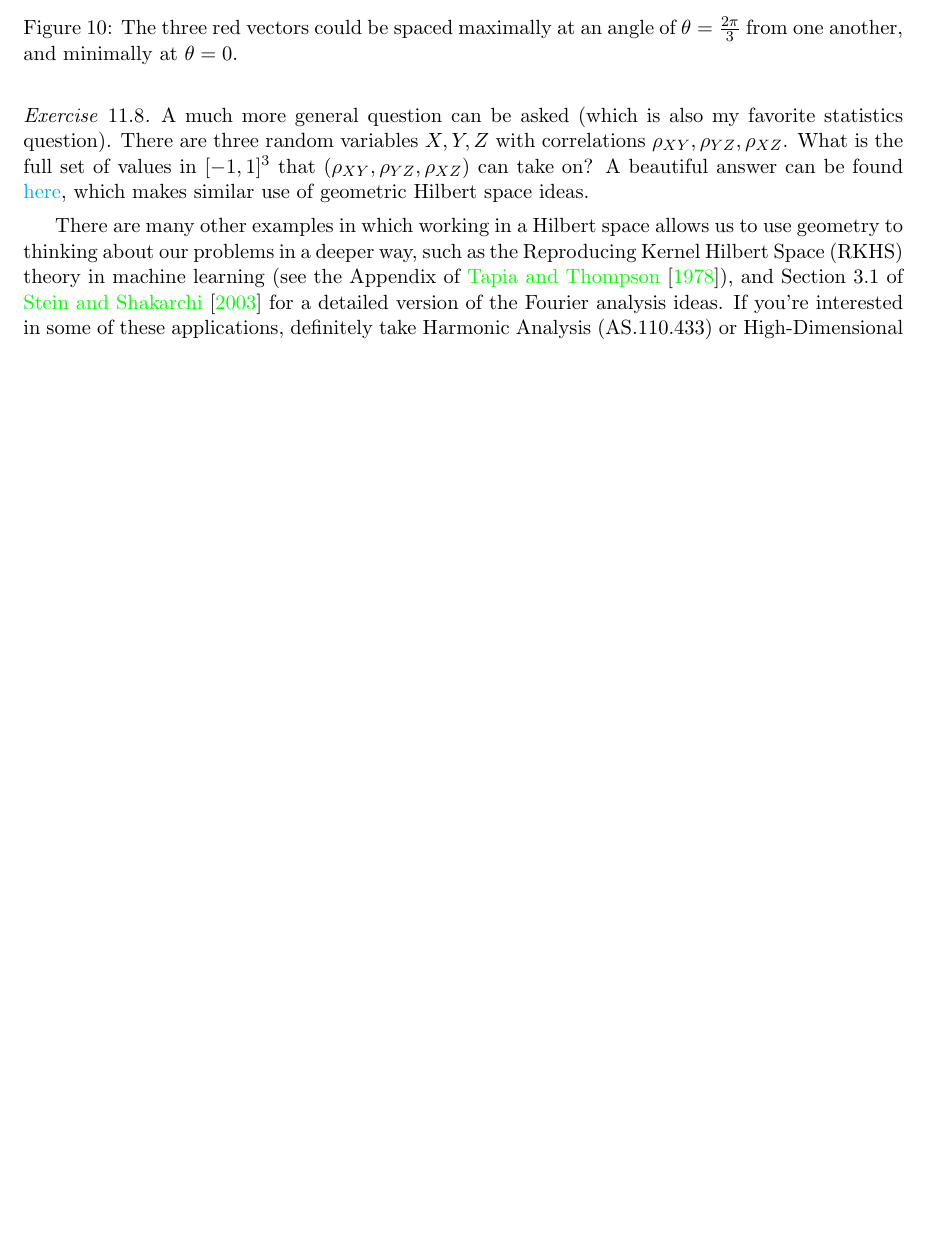
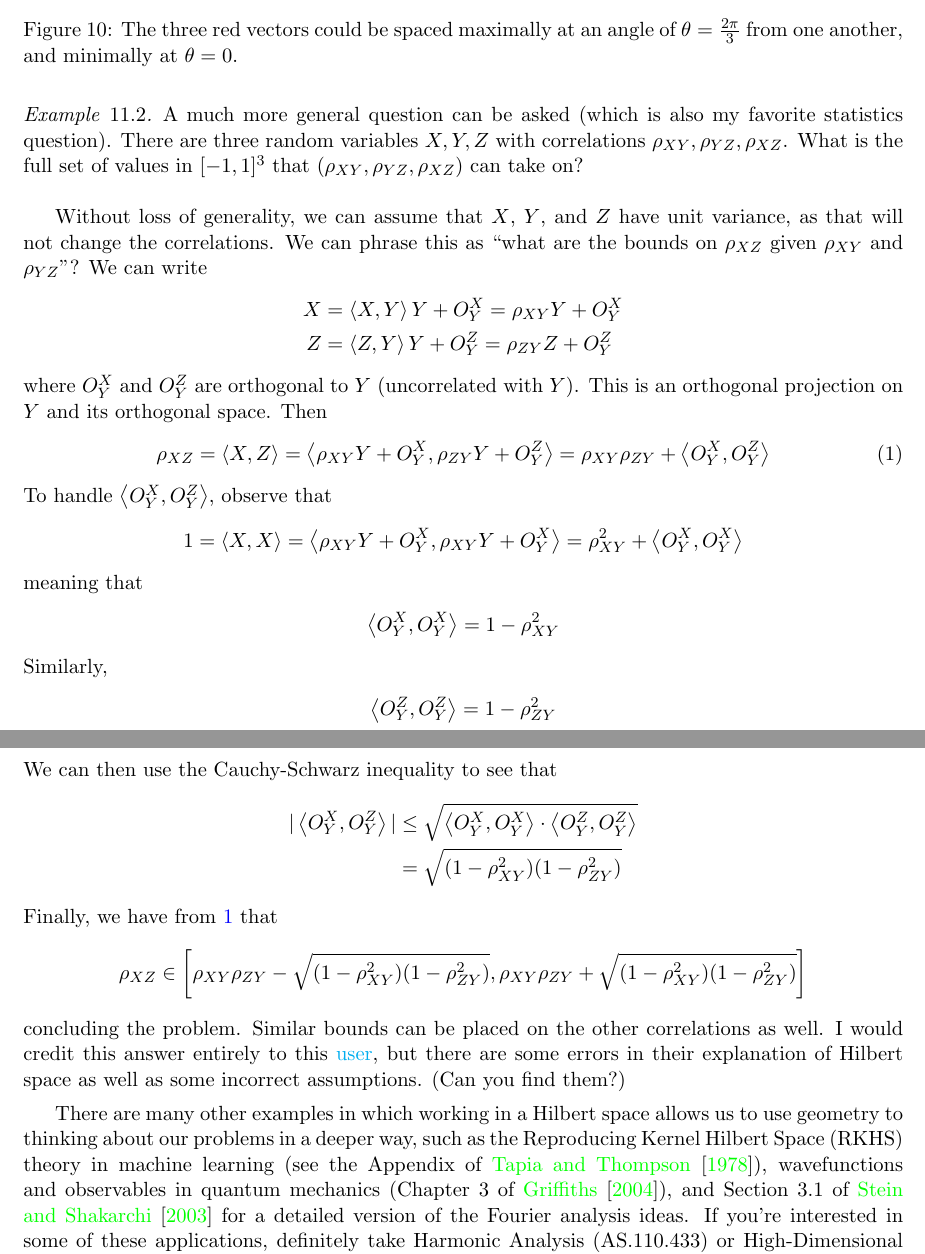
Before and after one commit to rmehta004/ta, a LaTeX document (jhu-en-553-792-matrix-analysis/section-notes/section-notes.tex): part of page 31 of 32 before the commit and two parts of pages 31 and 32 of 33 after it, the two joined at a grey line, cut so that both start at the same text, the shorter picture padded with empty space. Compiled offline with pdfLaTeX.

Commit message:
Correction to second RV example.

```diff
--- a/jhu-en-553-792-matrix-analysis/section-notes/section-notes.tex
+++ b/jhu-en-553-792-matrix-analysis/section-notes/section-notes.tex
@@ -1087,11 +1090,44 @@ Correlation is just the cosine of the angle between random variables - consequen
     \end{align*}
     where $\overline{X}$ is the sample mean of $X_1, X_2, X_3$. To maintain the same average, if one goes up, the others necessarily go down, explaining the pairwise negative correlation.
 \end{exm}
-\begin{exc}
-    A much more general question can be asked (which is also my favorite statistics question). There are three random variables $X, Y, Z$ with correlations $\rho_{XY}, \rho_{YZ}, \rho_{XZ}$. What is the full set of values in $[-1,1]^3$ that $(\rho_{XY}, \rho_{YZ}, \rho_{XZ})$ can take on? A beautiful answer can be found \href{https://math.stackexchange.com/questions/284877/correlation-between-three-variables-question}{here}, which makes similar use of geometric Hilbert space ideas.
-\end{exc}
+\begin{exm}
+    A much more general question can be asked (which is also my favorite statistics question). There are three random variables $X, Y, Z$ with correlations $\rho_{XY}, \rho_{YZ}, \rho_{XZ}$. What is the full set of values in $[-1,1]^3$ that $(\rho_{XY}, \rho_{YZ}, \rho_{XZ})$ can take on?\\
 
-There are many other examples in which working in a Hilbert space allows us to use geometry to thinking about our problems in a deeper way, such as the Reproducing Kernel Hilbert Space (RKHS) theory in machine learning (see the Appendix of \citet{nonpar}), and Section 3.1 of \citet{fourier} for a detailed version of the Fourier analysis ideas. If you're interested in some of these applications, definitely take Harmonic Analysis (AS.110.433) or High-Dimensional Approximation, Probability, and Statistical Learning (EN.553.738) with Dr. Mauro Maggioni!
+    Without loss of generality, we can assume that $X$, $Y$, and $Z$ have unit variance, as that will not change the correlations. We can phrase this as ``what are the bounds on $\rho_{XZ}$ given $\rho_{XY}$ and $\rho_{YZ}$"? We can write
+    \begin{align*}
+        X &= \ip{X}{Y}Y + O_Y^X = \rho_{XY}Y + O_Y^X\\
+        Z &= \ip{Z}{Y}Y + O_Y^Z = \rho_{ZY}Z + O_Y^Z
+    \end{align*}
+    where $O_Y^X$ and $O_Y^Z$ are orthogonal to $Y$ (uncorrelated with $Y$). This is an orthogonal projection on $Y$ and its orthogonal space. Then
+    \begin{equation}
+        \rho_{XZ} = \ip{X}{Z} = \ip{\rho_{XY}Y + O_Y^X}{\rho_{ZY}Y + O_Y^Z} = \rho_{XY}\rho_{ZY} + \ip{O_Y^X}{O_Y^Z}
+        \label{eqn:corr}
+    \end{equation}
+    To handle $\ip{O_Y^X}{O_Y^Z}$, observe that
+    \begin{align*}
+        1 = \ip{X}{X} = \ip{\rho_{XY}Y + O_Y^X}{ \rho_{XY}Y + O_Y^X} = \rho_{XY}^2 + \ip{O_Y^X}{O_Y^X}
+    \end{align*}
+    meaning that
+    \begin{align*}
+        \ip{O_Y^X}{O_Y^X} = 1 - \rho_{XY}^2
+    \end{align*}
+    Similarly,
+    \begin{align*}
+        \ip{O_Y^Z}{O_Y^Z} = 1 - \rho_{ZY}^2
+    \end{align*}
+    We can then use the Cauchy-Schwarz inequality to see that
+    \begin{align*}
+        |\ip{O_Y^X}{O_Y^Z}| &\leq \sqrt{\ip{O_Y^X}{O_Y^X} \cdot \ip{O_Y^Z}{O_Y^Z}}\\
+        &= \sqrt{(1 - \rho_{XY}^2)(1 - \rho_{ZY}^2)}
+    \end{align*}
+    Finally, we have from \ref{eqn:corr} that
+    \begin{align*}
+        \rho_{XZ} \in \left[\rho_{XY}\rho_{ZY} - \sqrt{(1 - \rho_{XY}^2)(1 - \rho_{ZY}^2)}, \rho_{XY}\rho_{ZY} + \sqrt{(1 - \rho_{XY}^2)(1 - \rho_{ZY}^2)}\right]
+    \end{align*}
+    concluding the problem. Similar bounds can be placed on the other correlations as well. I would credit this answer entirely to this \href{https://math.stackexchange.com/questions/284877/correlation-between-three-variables-question}{user}, but there are some errors in their explanation of Hilbert space as well as some incorrect assumptions. (Can you find them?)
+\end{exm}
+
+There are many other examples in which working in a Hilbert space allows us to use geometry to thinking about our problems in a deeper way, such as the Reproducing Kernel Hilbert Space (RKHS) theory in machine learning (see the Appendix of \citet{nonpar}), wavefunctions and observables in quantum mechanics (Chapter 3 of \citet{griffiths}), and Section 3.1 of \citet{fourier} for a detailed version of the Fourier analysis ideas. If you're interested in some of these applications, definitely take Harmonic Analysis (AS.110.433) or High-Dimensional Approximation, Probability, and Statistical Learning (EN.553.738) with Dr. Mauro Maggioni!
 
 \paragraph{Acknowledgement} I am grateful to Dr. Nicolas Charon for generously reviewing this week's notes and providing feedback (to make up for my lack of infinite-dimensional experience)!
 
```
Also changed, not shown: jhu-en-553-792-matrix-analysis/section-notes/refs.bib (+7 -0 lines), jhu-en-553-792-matrix-analysis/section-notes/section_notes.pdf, jhu-en-553-792-matrix-analysis/section-notes/section-notes.tex (5 more changed lines).
